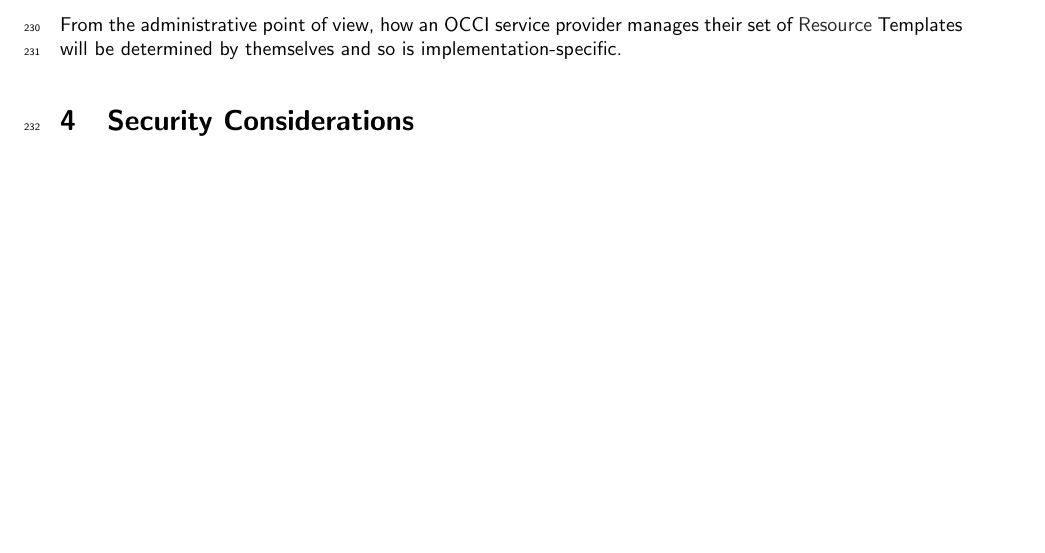
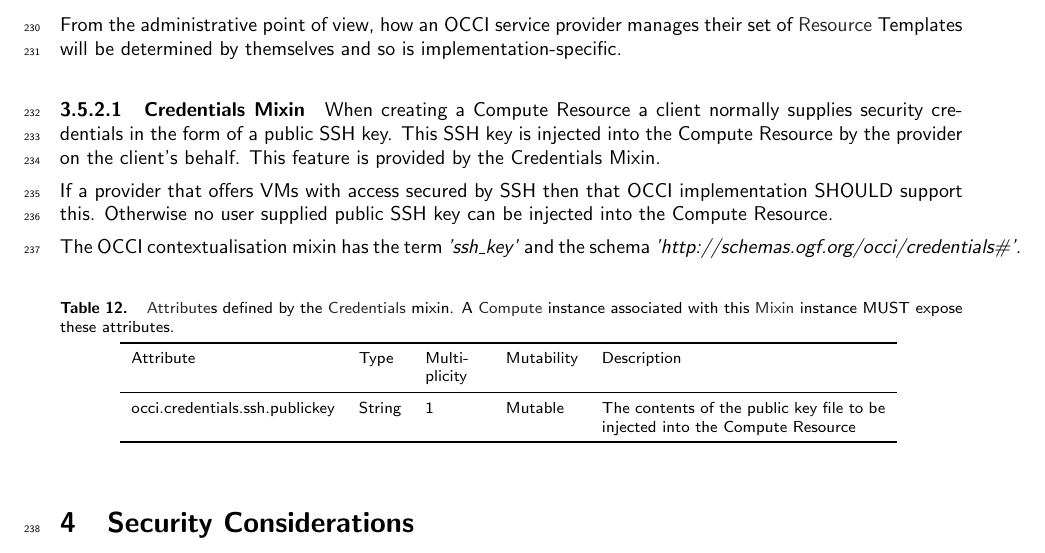
Before and after one commit to occiware/occi-wg, a LaTeX document (infrastructure.tex): part of page 12 of 16, cut so that both start at the same text, the shorter picture padded with empty space. Compiled offline with pdfLaTeX.

Commit message:
initial draft of credentials mixin

```diff
--- a/infrastructure.tex
+++ b/infrastructure.tex
@@ -760,6 +760,31 @@ From the administrative point of view, how an OCCI service provider
 manages their set of \hl{Resource} Templates will be determined by
 themselves and so is implementation-specific.
 
+\paragraph{Credentials Mixin}
+
+% can only be used by Compute
+
+When creating a Compute Resource a client normally supplies security credentials in the form of a public SSH key. This SSH key is injected into the Compute Resource by the provider on the client's behalf. This feature is provided by the Credentials Mixin.
+
+If a provider that offers VMs with access secured by SSH then that OCCI implementation SHOULD support this. Otherwise no user supplied public SSH key can be injected into the Compute Resource.
+
+The OCCI contextualisation mixin has the term \textit{'ssh\_key'} and the schema \textit{'http://schemas.ogf.org/occi/credentials\#'}.
+
+\mytablefloat{
+	\label{tbl:contextmixin}%
+	\hl{Attribute}s defined by the \hl{Credentials} mixin. A \hl{Compute}
+	instance associated with this \hl{Mixin} instance MUST expose these
+	attributes.
+}{
+\begin{tabular}{llp{1cm}lp{5cm}}
+\toprule
+Attribute&Type&Multi\-plicity&Mutability&Description\\
+\colrule
+occi.credentials.ssh.publickey & String & 1 & Mutable & The contents of the public key file to be injected into the Compute Resource\\
+\botrule
+\end{tabular}
+}
+
 % end infrastructure content
 
 \section{Security Considerations}
```
